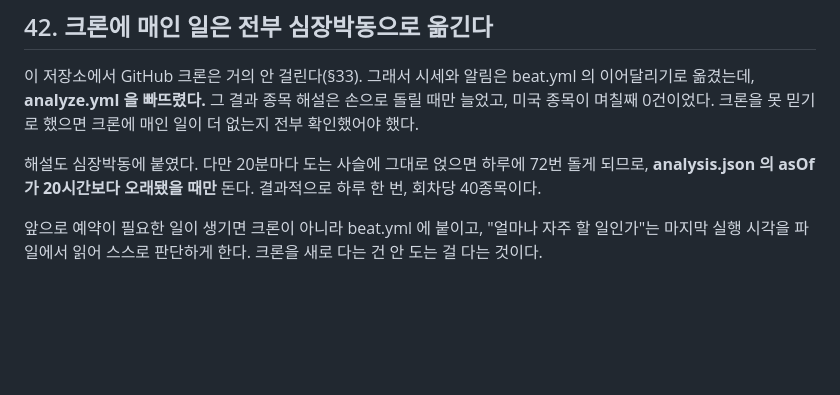
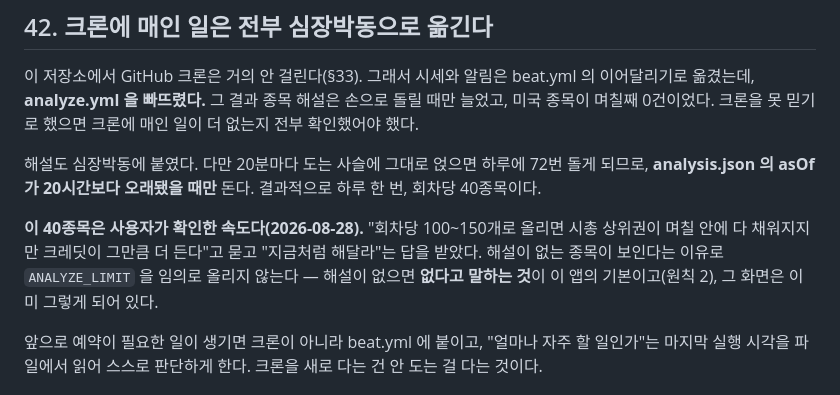
Before and after one commit to minimalbreeze/bluechip-compass, a Markdown page: CLAUDE.md, the part around the change. Drawn GitHub-style; blank space fills up the shorter version.

Commit message:
해설 채우는 속도는 지금(회차당 40종목)으로 둔다
사용자에게 물어보고 '지금처럼 해달라'는 답을 받았다. 해설이 없는 종목이
보인다는 이유로 ANALYZE_LIMIT 을 임의로 올리지 않도록 문서에 적어 둔다.
해설이 없으면 없다고 말하는 것이 이 앱의 기본이다.

```diff
--- a/CLAUDE.md
+++ b/CLAUDE.md
@@ -1046,6 +1046,12 @@ beat.yml 의 이어달리기로 옮겼는데, **analyze.yml 을 빠뜨렸다.**
 72번 돌게 되므로, **analysis.json 의 asOf 가 20시간보다 오래됐을 때만**
 돈다. 결과적으로 하루 한 번, 회차당 40종목이다.
 
+**이 40종목은 사용자가 확인한 속도다(2026-08-28).** "회차당 100~150개로
+올리면 시총 상위권이 며칠 안에 다 채워지지만 크레딧이 그만큼 더 든다"고
+묻고 "지금처럼 해달라"는 답을 받았다. 해설이 없는 종목이 보인다는 이유로
+`ANALYZE_LIMIT` 을 임의로 올리지 않는다 — 해설이 없으면 **없다고 말하는
+것**이 이 앱의 기본이고(원칙 2), 그 화면은 이미 그렇게 되어 있다.
+
 앞으로 예약이 필요한 일이 생기면 크론이 아니라 beat.yml 에 붙이고,
 "얼마나 자주 할 일인가"는 마지막 실행 시각을 파일에서 읽어 스스로 판단하게
 한다. 크론을 새로 다는 건 안 도는 걸 다는 것이다.
```
